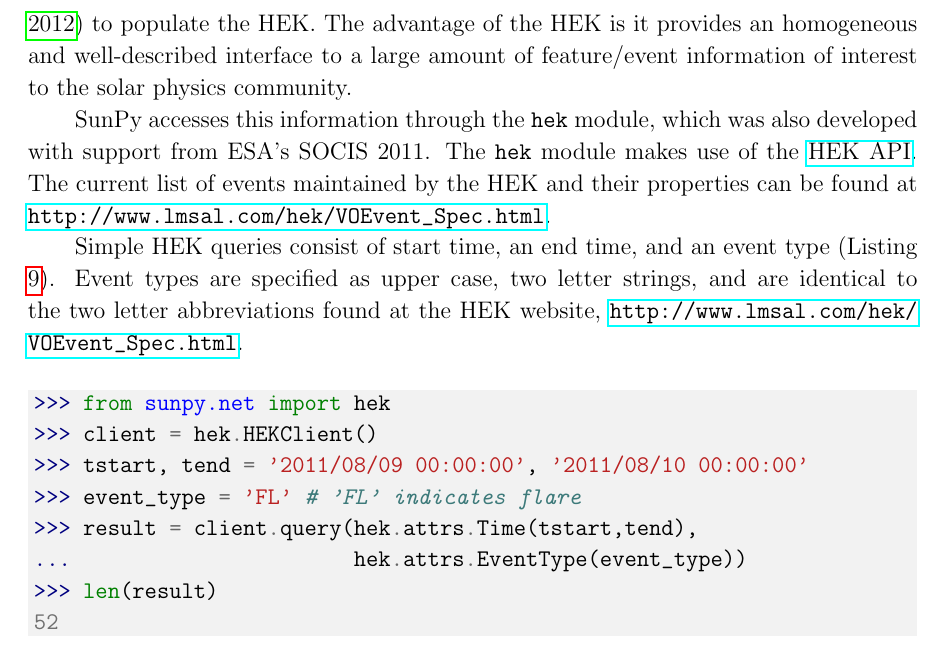
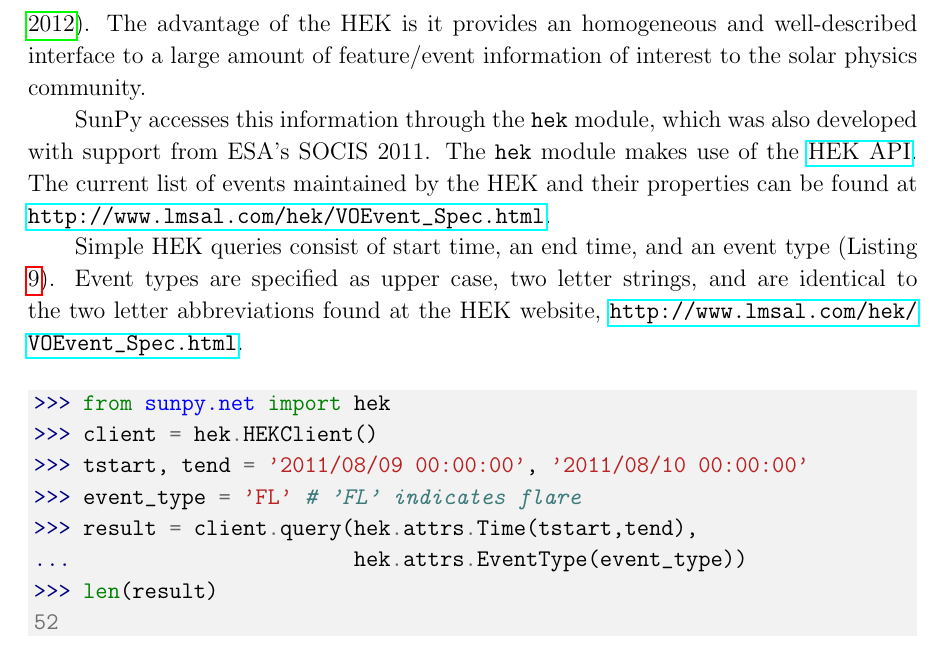
Before and after one commit to sunpy/sunpy-0.4-paper, a LaTeX paper (Sunpy_paper_0.4.tex, which reads 3-2-HEK.tex): part of page 12 of 26, cut so that both start at the same text. Compiled offline with pdfLaTeX.

Commit message:
one typographical correction to HEK

```diff
--- a/3-2-HEK.tex
+++ b/3-2-HEK.tex
@@ -7,9 +7,10 @@
 automated algorithms and human observers.  Some of the information in the HEK
 reproduces feature/event data elsewhere (for example, the GOES flare catalogue),
 and some is generated by the Solar Dynamics Observatory Feature Finding Team
-\citep{martens2012} to populate the HEK.  The advantage of the HEK is it
+\citep{martens2012}.  The advantage of the HEK is it
 provides an homogeneous and well-described interface to a large amount of
 feature/event information of interest to the solar physics community.
+
 
 SunPy accesses this information through the \texttt{hek} module, which was also
 developed with support from ESA's SOCIS 2011.  The \texttt{hek} module makes
```
